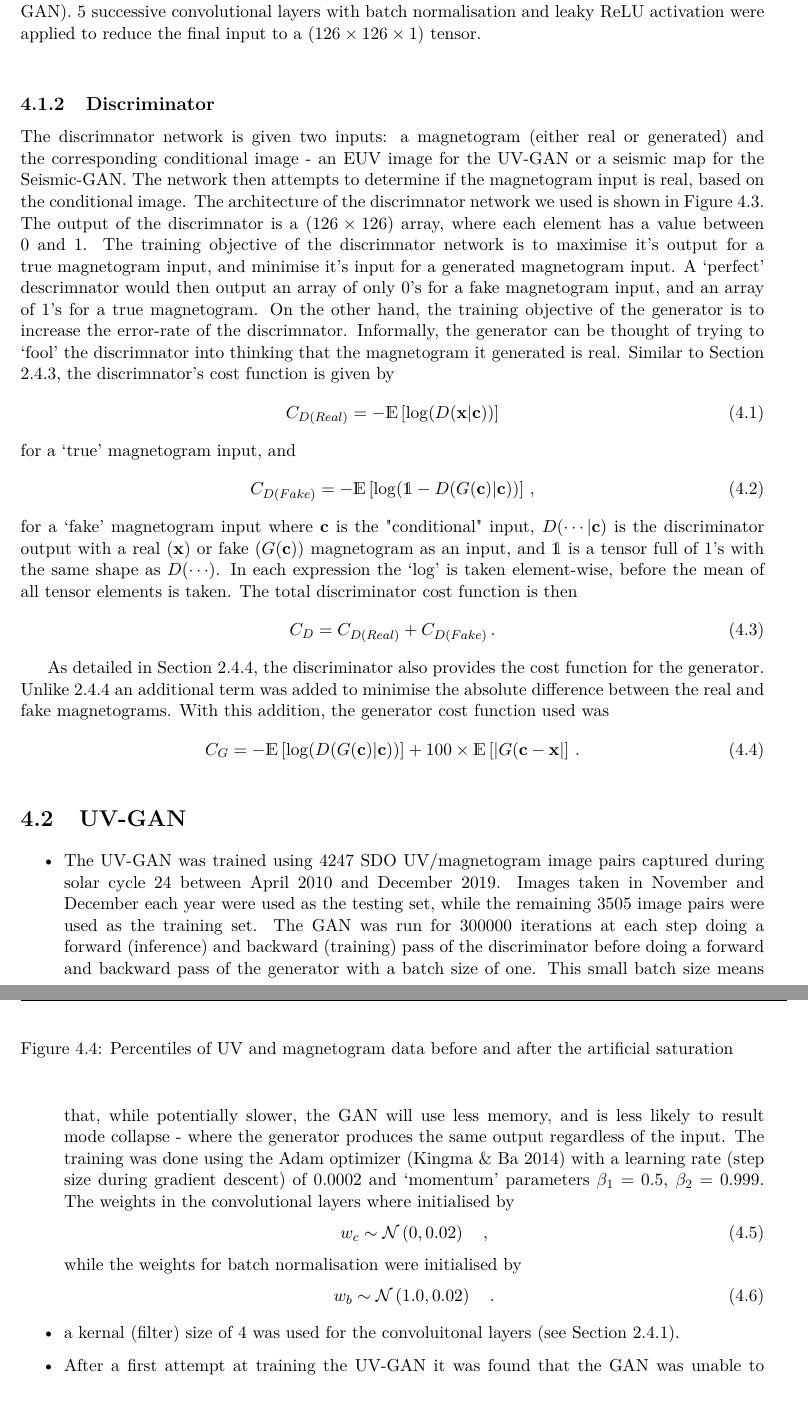
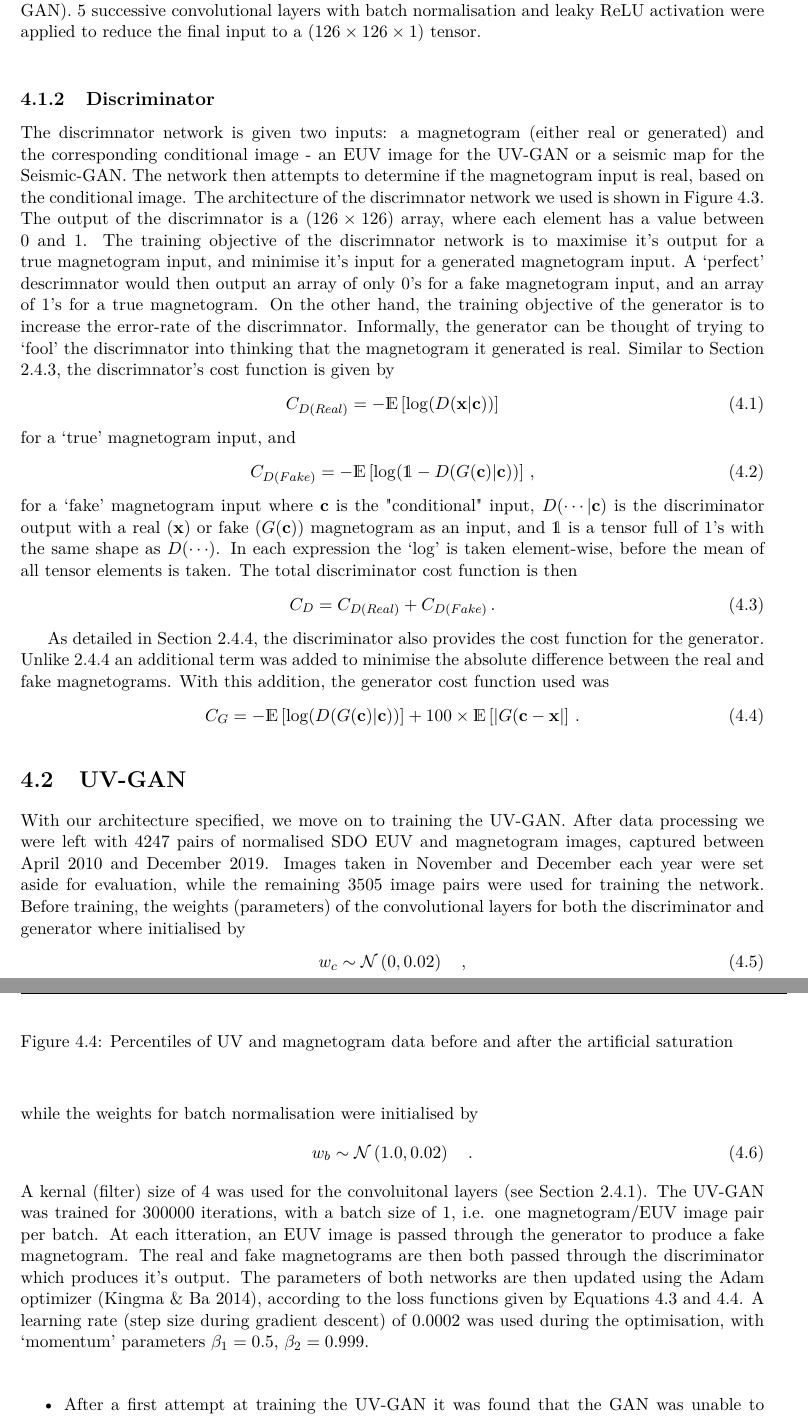
Before and after one commit to chemron/honours_thesis, a LaTeX thesis (thesis.tex): two parts of pages 46 and 47 of 65 before the commit and two parts of pages 45 and 46 of 62 after it, joined at a grey line, cut so that both start at the same text. Compiled offline with pdfLaTeX.

Commit message:
training uv gan

```diff
--- a/thesis.tex
+++ b/thesis.tex
@@ -2467,10 +2472,8 @@ to minimise the absolute difference between the real and fake magnetograms. With
 this addition, the generator cost function used was
 \begin{align}
   C_{G} = -\mathds{E}\left[\log(D(G(\mathbf{c})|\mathbf{c}))\right] +
-  100 \times \mathds{E}\left[|G(\mathbf{c} - \mathbf{x}|\right] \,.
-\end{align}
-
-
+  100 \times \mathds{E}\left[|G(\mathbf{c} - \mathbf{x}|\right] \,.\label{eqn:G_loss}
+\end{align}
 
 
 
@@ -2490,29 +2493,36 @@ this addition, the generator cost function used was
 
 
 \section{UV-GAN}
+With our architecture specified, we move on to training the UV-GAN. After data
+processing we were left with 4247 pairs of normalised SDO EUV and magnetogram
+images, captured between April 2010 and December 2019. Images taken in November
+and December each year were set aside for evaluation, while the remaining 3505
+image pairs were used for training the network. Before training, the weights
+(parameters) of the convolutional layers for both the discriminator and
+generator where initialised by
+\begin{align}
+  w_c \sim \mathcal{N}\left(0, 0.02\right) \quad ,
+\end{align}
+while the weights for batch normalisation were initialised by
+\begin{align}
+  w_b \sim \mathcal{N}\left(1.0, 0.02\right) \quad .
+\end{align}
+A kernal (filter) size of $4$ was used for the convoluitonal layers (see Section
+\ref{sec:convolutional}). The UV-GAN was trained for $300000$ iterations, with a
+batch size of 1, i.e. one magnetogram/EUV image pair per batch. At each
+itteration, an EUV image is passed through the generator to produce a fake
+magnetogram. The real and fake magnetograms are then both passed through the
+discriminator which produces it's output. The parameters of both networks are
+then updated using the Adam optimizer \citep{kingma_adam_2014}, according to the
+loss functions given by Equations \ref{eqn:d_loss} and \ref{eqn:G_loss}. A
+learning rate (step size during gradient descent) of $0.0002$ was used during
+the optimisation, with `momentum' parameters $\beta_1 = 0.5$, $\beta_2 = 0.999$.\\
+% The small batch size used meant that, while potentially slower and less
+% efficient, the GAN will use less memory, and is less likely to result mode
+% collapse - where the generator produces the same output regardless of the input.
+
+
 \begin{itemize}
-  \item The UV-GAN was trained using 4247 SDO UV/magnetogram image pairs
-  captured during solar cycle 24 between April 2010 and December 2019. Images
-  taken in November and December each year were used as the testing set, while
-  the remaining 3505 image pairs were used as the training set. The GAN was run
-  for $300000$ iterations at each step doing a forward (inference) and backward
-  (training) pass of the discriminator before doing a forward and backward pass
-  of the generator with a batch size of one. This small batch size means that,
-  while potentially slower, the GAN will use less memory, and is less likely to
-  result mode collapse - where the generator produces the same output regardless
-  of the input. The training was done using the Adam optimizer
-  \citep{kingma_adam_2014} with a learning rate (step size during gradient
-  descent) of $0.0002$ and `momentum' parameters $\beta_1 = 0.5$, $\beta_2 =
-  0.999$. The weights in the convolutional layers where initialised by
-  \begin{align}
-    w_c \sim \mathcal{N}\left(0, 0.02\right) \quad ,
-  \end{align}
-  while the weights for batch normalisation were initialised by
-  \begin{align}
-    w_b \sim \mathcal{N}\left(1.0, 0.02\right) \quad .
-  \end{align}
-  \item a kernal (filter) size of $4$ was used for the convoluitonal layers (see
-  Section \ref{sec:convolutional}).
   \item After a first attempt at training the UV-GAN it was found that the GAN
   was unable to capture much of the lower-intensity magnetic structure of the
   active regions. This was thought to be due to the large dynamic range of both
```
Also changed, not shown: thesis.tex (54 more changed lines).
